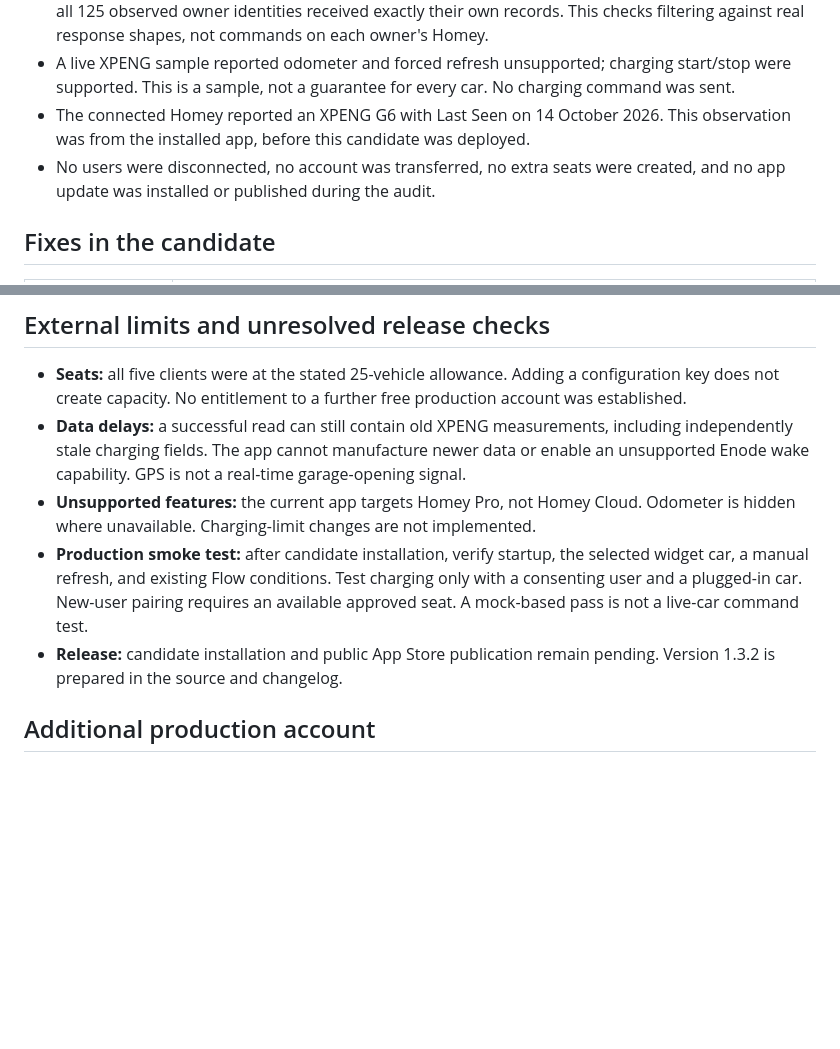
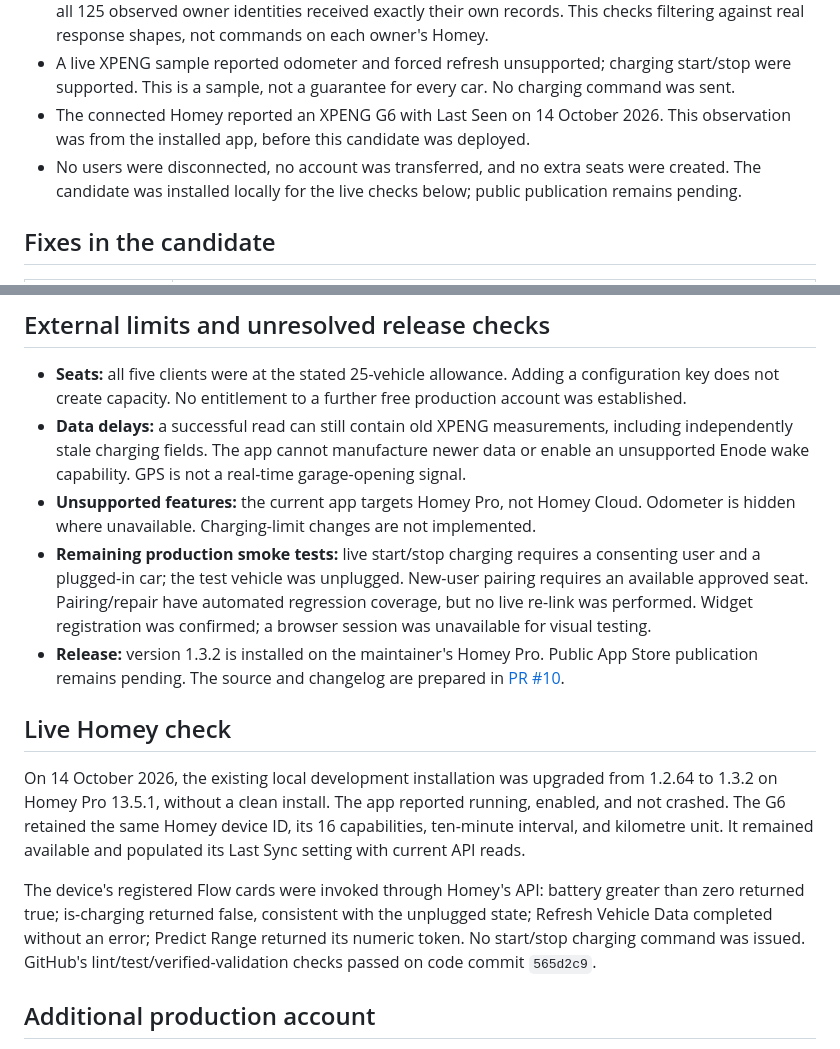
Before and after one commit to decline27/Xpeng, a Markdown page: docs/system-audit-2026-10-14.md, 2 parts joined by grey strips. GitHub-like rendering; blank space fills up the shorter version.

Commit message:
docs: record successful live Homey upgrade and Flow checks

```diff
--- a/docs/system-audit-2026-10-14.md
+++ b/docs/system-audit-2026-10-14.md
@@ -9,7 +9,7 @@ Release candidate: **1.3.2**. This audit covers the Homey Pro app, account selec
 - The updated discovery and deduplication code was also checked against the live read-only inventory: all 125 observed owner identities received exactly their own records. This checks filtering against real response shapes, not commands on each owner's Homey.
 - A live XPENG sample reported odometer and forced refresh unsupported; charging start/stop were supported. This is a sample, not a guarantee for every car. No charging command was sent.
 - The connected Homey reported an XPENG G6 with Last Seen on 14 October 2026. This observation was from the installed app, before this candidate was deployed.
-- No users were disconnected, no account was transferred, no extra seats were created, and no app update was installed or published during the audit.
+- No users were disconnected, no account was transferred, and no extra seats were created. The candidate was installed locally for the live checks below; public publication remains pending.
 
 ## Fixes in the candidate
 
@@ -34,8 +34,14 @@ The full development dependency audit still reports 19 moderate findings through
 - **Seats:** all five clients were at the stated 25-vehicle allowance. Adding a configuration key does not create capacity. No entitlement to a further free production account was established.
 - **Data delays:** a successful read can still contain old XPENG measurements, including independently stale charging fields. The app cannot manufacture newer data or enable an unsupported Enode wake capability. GPS is not a real-time garage-opening signal.
 - **Unsupported features:** the current app targets Homey Pro, not Homey Cloud. Odometer is hidden where unavailable. Charging-limit changes are not implemented.
-- **Production smoke test:** after candidate installation, verify startup, the selected widget car, a manual refresh, and existing Flow conditions. Test charging only with a consenting user and a plugged-in car. New-user pairing requires an available approved seat. A mock-based pass is not a live-car command test.
-- **Release:** candidate installation and public App Store publication remain pending. Version 1.3.2 is prepared in the source and changelog.
+- **Remaining production smoke tests:** live start/stop charging requires a consenting user and a plugged-in car; the test vehicle was unplugged. New-user pairing requires an available approved seat. Pairing/repair have automated regression coverage, but no live re-link was performed. Widget registration was confirmed; a browser session was unavailable for visual testing.
+- **Release:** version 1.3.2 is installed on the maintainer's Homey Pro. Public App Store publication remains pending. The source and changelog are prepared in [PR #10](https://github.com/decline27/Xpeng/pull/10).
+
+## Live Homey check
+
+On 14 October 2026, the existing local development installation was upgraded from 1.2.64 to 1.3.2 on Homey Pro 13.5.1, without a clean install. The app reported running, enabled, and not crashed. The G6 retained the same Homey device ID, its 16 capabilities, ten-minute interval, and kilometre unit. It remained available and populated its Last Sync setting with current API reads.
+
+The device's registered Flow cards were invoked through Homey's API: battery greater than zero returned true; is-charging returned false, consistent with the unplugged state; Refresh Vehicle Data completed without an error; Predict Range returned its numeric token. No start/stop charging command was issued. GitHub's lint/test/verified-validation checks passed on code commit `565d2c9`.
 
 ## Additional production account
 
```
